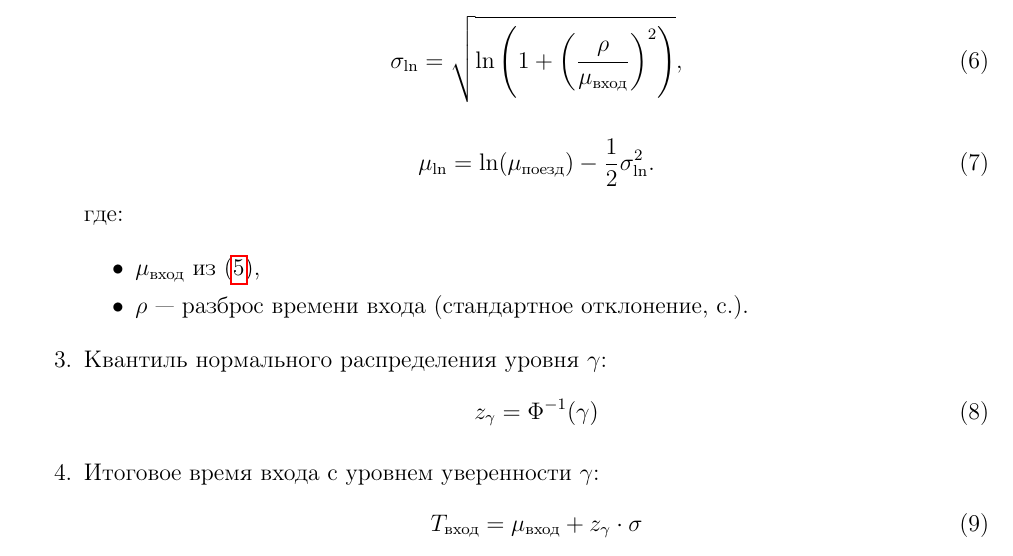
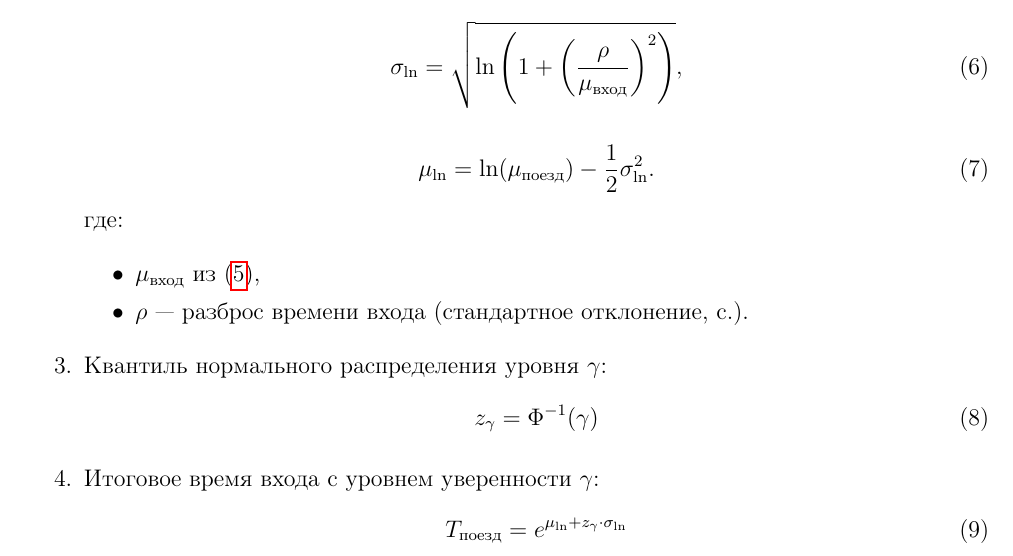
Before and after one commit to Mihyich/PPO, a LaTeX document (TimeSimulation/Justification/MathJustification.tex): part of page 6 of 9, cut so that both start at the same text. Compiled offline with pdfLaTeX.

Commit message:
Исправлена опечтка в формуле преобразования квантили

```diff
--- a/TimeSimulation/Justification/MathJustification.tex
+++ b/TimeSimulation/Justification/MathJustification.tex
@@ -280,7 +280,7 @@
 
 \item Итоговое время входа с уровнем уверенности $\gamma$:
   \begin{equation}
-    T_{\text{вход}} = \mu_{\text{вход}} + z_\gamma \cdot \sigma
+    T_{\text{поезд}} = e^{\mu_{\ln} + z_\gamma \cdot \sigma_{\ln}}
     \label{eq:station:entry:lastReplace}
   \end{equation}
 
```
Also changed, not shown: TimeSimulation/Justification/MathJustification.pdf.
